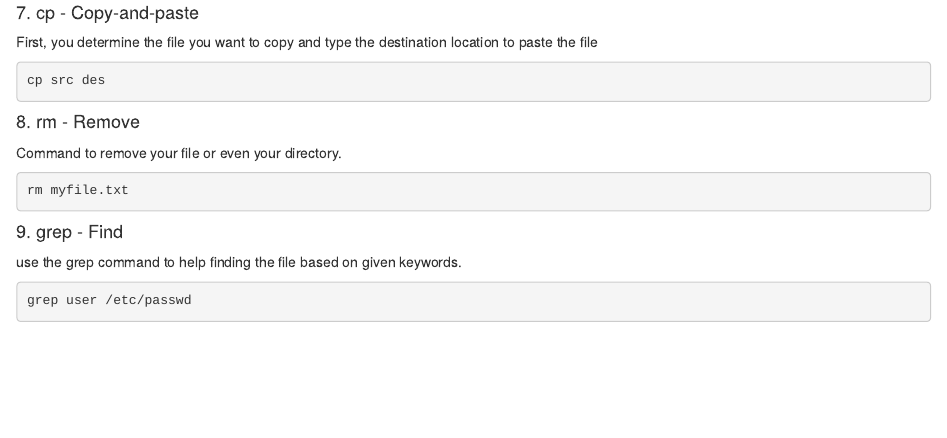
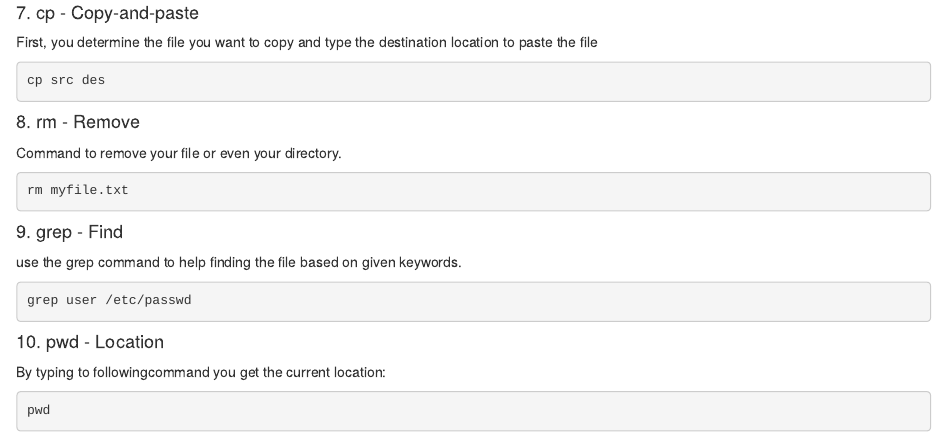
Before and after one commit to tobrom/memos, an R Markdown document (Ubuntu Commands.Rmd): the page in a window 1100 px wide, from 1050 px down. Rendered offline with R 4.5, knitr and Pandoc, with nearby package versions.

Commit message:
Update Ubuntu Commands.Rmd

````diff
--- a/Ubuntu Commands.Rmd
+++ b/Ubuntu Commands.Rmd
@@ -89,3 +89,11 @@ use the grep command to help finding the file based on given keywords.
 ```{r eval = FALSE}
 grep user /etc/passwd
 ```
+
+#### 10. pwd - Location
+
+By typing to followingcommand you get the current location:
+
+```{r eval = FALSE}
+pwd
+```
````
